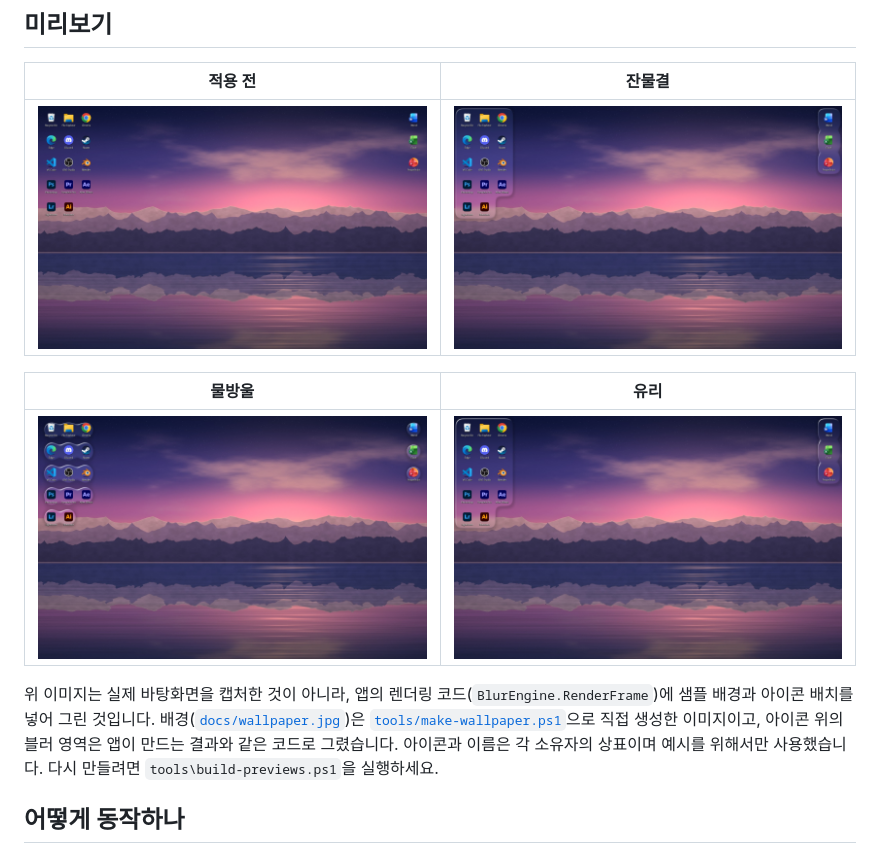
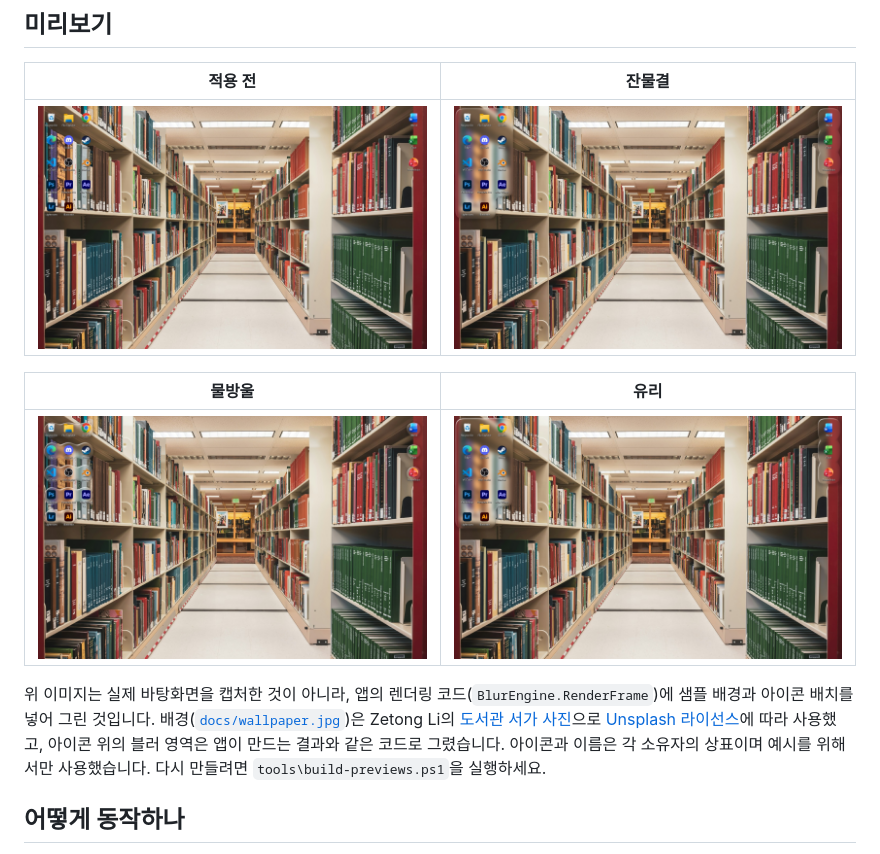
Before and after one commit to mikatz1/icodrop, a Markdown page: README.md, the part around the change. Rendered like a GitHub page; pictures changed too: docs/preview-before.jpg, docs/preview-drops.jpg, docs/preview-glass.jpg.

Commit message:
Use a library photo (Unsplash) as the preview wallpaper and re-render previews
Co-Authored-By: Claude Sonnet 5.5 <noreply@anthropic.com>

```diff
--- a/README.md
+++ b/README.md
@@ -18,7 +18,7 @@
 |:---:|:---:|
 | <img src="docs/preview-drops.jpg" width="420"> | <img src="docs/preview-glass.jpg" width="420"> |
 
-위 이미지는 실제 바탕화면을 캡처한 것이 아니라, 앱의 렌더링 코드(`BlurEngine.RenderFrame`)에 샘플 배경과 아이콘 배치를 넣어 그린 것입니다. 배경([`docs/wallpaper.jpg`](docs/wallpaper.jpg))은 [`tools/make-wallpaper.ps1`](tools/make-wallpaper.ps1)으로 직접 생성한 이미지이고, 아이콘 위의 블러 영역은 앱이 만드는 결과와 같은 코드로 그렸습니다. 아이콘과 이름은 각 소유자의 상표이며 예시를 위해서만 사용했습니다. 다시 만들려면 `tools\build-previews.ps1`을 실행하세요.
+위 이미지는 실제 바탕화면을 캡처한 것이 아니라, 앱의 렌더링 코드(`BlurEngine.RenderFrame`)에 샘플 배경과 아이콘 배치를 넣어 그린 것입니다. 배경([`docs/wallpaper.jpg`](docs/wallpaper.jpg))은 Zetong Li의 [도서관 서가 사진](https://unsplash.com/photos/xYyJAC0IdyI)으로 [Unsplash 라이선스](https://unsplash.com/license)에 따라 사용했고, 아이콘 위의 블러 영역은 앱이 만드는 결과와 같은 코드로 그렸습니다. 아이콘과 이름은 각 소유자의 상표이며 예시를 위해서만 사용했습니다. 다시 만들려면 `tools\build-previews.ps1`을 실행하세요.
 
 ## 어떻게 동작하나
 
```
Also changed, not shown: docs/wallpaper.jpg.
